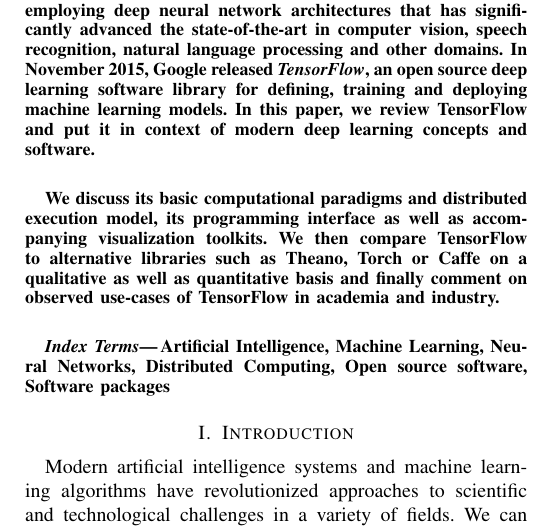
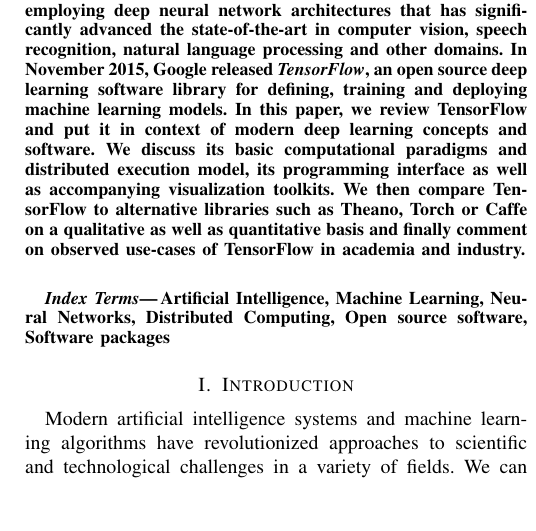
Before and after one commit to peter-can-write/tensorflow-paper, a LaTeX paper (paper.tex, which reads sections/abstract.tex): part of one column of page 1 of 16, cut so that both start at the same text, the shorter picture padded with empty space. Compiled offline with pdfLaTeX.

Commit message:
Minor fix to abstract

```diff
--- a/sections/abstract.tex
+++ b/sections/abstract.tex
@@ -6,9 +6,7 @@
   domains. In November 2015, Google released \emph{TensorFlow}, an open source
   deep learning software library for defining, training and deploying machine
   learning models. In this paper, we review TensorFlow and put it in context of
-  modern deep learning concepts and software.\vspace{0.5cm}
-
-  We discuss its basic computational
+  modern deep learning concepts and software. We discuss its basic computational
   paradigms and distributed execution model, its programming interface as well
   as accompanying visualization toolkits. We then compare TensorFlow to
   alternative libraries such as Theano, Torch or Caffe on a qualitative as well
```
